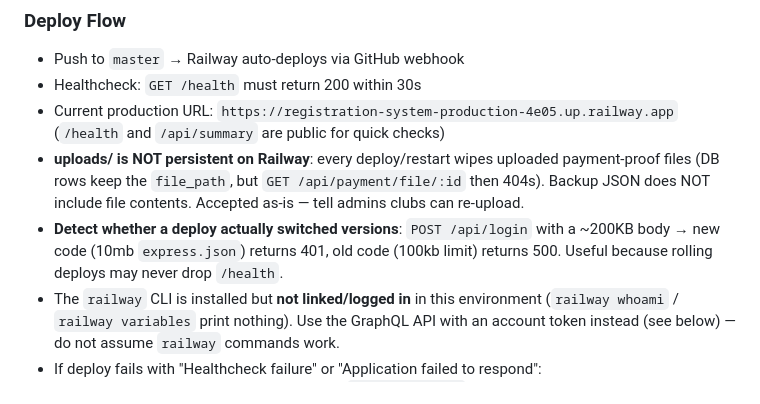
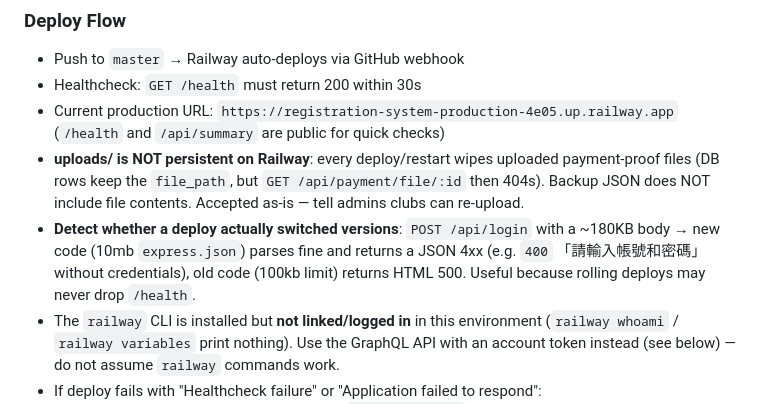
Before and after one commit to johnnywang885-gif/registration-system, a Markdown page: AGENTS.md, the part around one of its changes. GitHub-like rendering.

Commit message:
AGENTS.md: body-probe 實際回應修正（新版回 JSON 4xx）＋批次 4 commit hash

```diff
--- a/AGENTS.md
+++ b/AGENTS.md
@@ -177,7 +177,7 @@ If `initDatabase()` blocks or runs before `app.listen()`, Railway healthcheck fa
 - Healthcheck: `GET /health` must return 200 within 30s
 - Current production URL: `https://registration-system-production-4e05.up.railway.app` (`/health` and `/api/summary` are public for quick checks)
 - **uploads/ is NOT persistent on Railway**: every deploy/restart wipes uploaded payment-proof files (DB rows keep the `file_path`, but `GET /api/payment/file/:id` then 404s). Backup JSON does NOT include file contents. Accepted as-is — tell admins clubs can re-upload.
-- **Detect whether a deploy actually switched versions**: `POST /api/login` with a ~200KB body → new code (10mb `express.json`) returns 401, old code (100kb limit) returns 500. Useful because rolling deploys may never drop `/health`.
+- **Detect whether a deploy actually switched versions**: `POST /api/login` with a ~180KB body → new code (10mb `express.json`) parses fine and returns a JSON 4xx (e.g. `400` 「請輸入帳號和密碼」 without credentials), old code (100kb limit) returns HTML 500. Useful because rolling deploys may never drop `/health`.
 - The `railway` CLI is installed but **not linked/logged in** in this environment (`railway whoami` / `railway variables` print nothing). Use the GraphQL API with an account token instead (see below) — do not assume `railway` commands work.
 - If deploy fails with "Healthcheck failure" or "Application failed to respond":
   - Check that routes are registered before `initDatabase()`
```
Also changed, not shown: other parts of AGENTS.md (+1 -1 lines).
